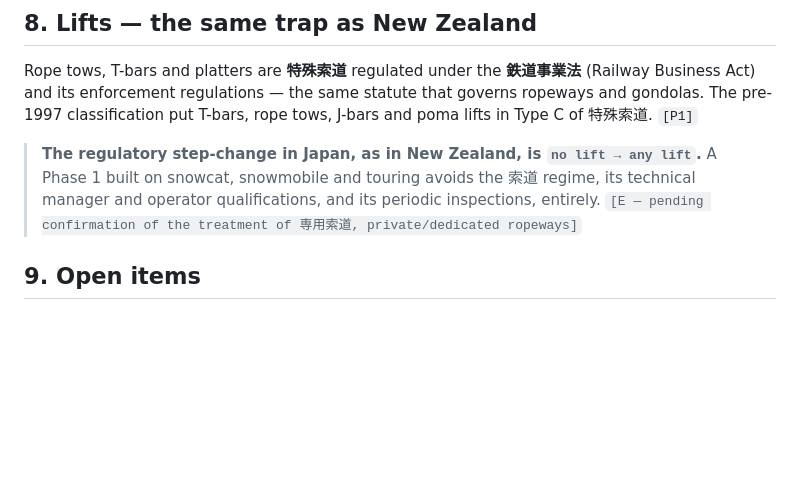
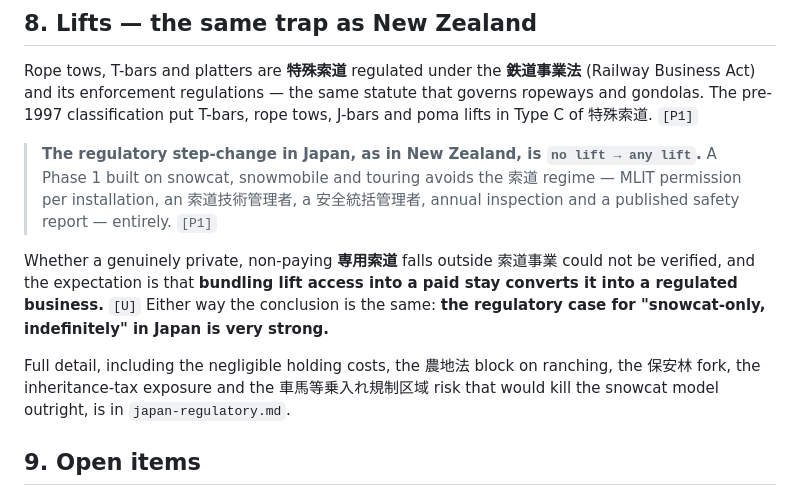
Before and after one commit to mahyancheng/irgen, a Markdown page: 03-country-briefs/japan.md, the part around the change. GitHub-like rendering; blank space fills up the shorter version.

Commit message:
Add Japan regulatory annex
Co-Authored-By: Claude Opus 5 <noreply@anthropic.com>
Claude-Session: https://claude.ai/code/session_01NzseTcpTFwAYz7LTNTFZpE

```diff
--- a/03-country-briefs/japan.md
+++ b/03-country-briefs/japan.md
@@ -185,9 +185,18 @@ gondolas. The pre-1997 classification put T-bars, rope tows, J-bars and poma lif
 of 特殊索道. `[P1]`
 
 > **The regulatory step-change in Japan, as in New Zealand, is `no lift → any lift`.** A Phase 1
-> built on snowcat, snowmobile and touring avoids the 索道 regime, its technical manager and
-> operator qualifications, and its periodic inspections, entirely. `[E — pending confirmation
-> of the treatment of 専用索道, private/dedicated ropeways]`
+> built on snowcat, snowmobile and touring avoids the 索道 regime — MLIT permission per
+> installation, an 索道技術管理者, a 安全統括管理者, annual inspection and a published safety
+> report — entirely. `[P1]`
+
+Whether a genuinely private, non-paying **専用索道** falls outside 索道事業 could not be
+verified, and the expectation is that **bundling lift access into a paid stay converts it into
+a regulated business.** `[U]` Either way the conclusion is the same: **the regulatory case for
+"snowcat-only, indefinitely" in Japan is very strong.**
+
+Full detail, including the negligible holding costs, the 農地法 block on ranching, the 保安林
+fork, the inheritance-tax exposure and the 車馬等乗入れ規制区域 risk that would kill the snowcat
+model outright, is in `japan-regulatory.md`.
 
 ## 9. Open items
 
```
Also changed, not shown: 03-country-briefs/japan-regulatory.md (added, +192 -0 lines).
